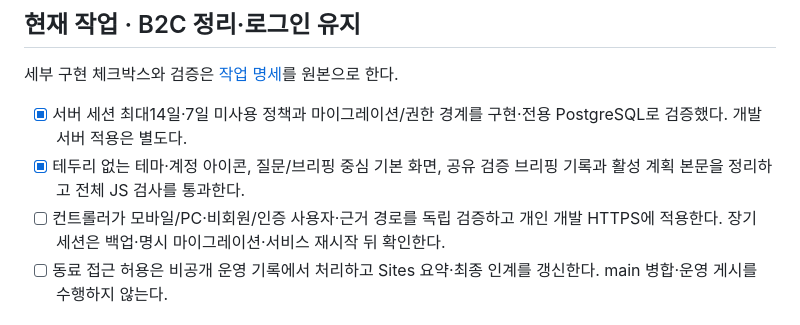
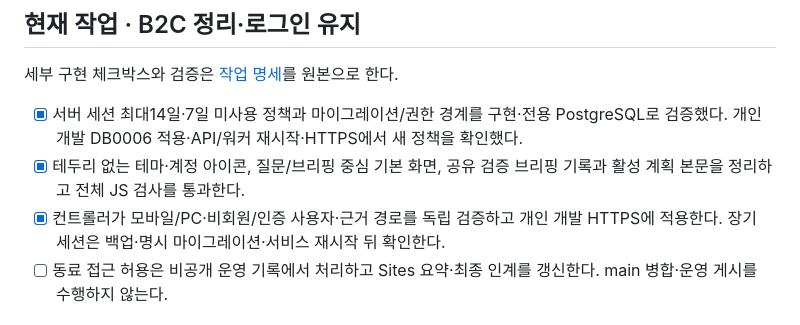
Before and after one commit to DigestWorks/IssueDigest, a Markdown page: docs/planning/tasks.md, the part around the change. Rendered like a GitHub page.

```diff
--- a/docs/planning/tasks.md
+++ b/docs/planning/tasks.md
@@ -6,9 +6,9 @@
 
 세부 구현 체크박스와 검증은 [작업 명세](../changes/b2c-cleanup-persistent-login.md)를 원본으로 한다.
 
-- [x] 서버 세션 최대14일·7일 미사용 정책과 마이그레이션/권한 경계를 구현·전용 PostgreSQL로 검증했다. 개발 서버 적용은 별도다.
+- [x] 서버 세션 최대14일·7일 미사용 정책과 마이그레이션/권한 경계를 구현·전용 PostgreSQL로 검증했다. 개인 개발 DB0006 적용·API/워커 재시작·HTTPS에서 새 정책을 확인했다.
 - [x] 테두리 없는 테마·계정 아이콘, 질문/브리핑 중심 기본 화면, 공유 검증 브리핑 기록과 활성 계획 본문을 정리하고 전체 JS 검사를 통과한다.
-- [ ] 컨트롤러가 모바일/PC·비회원/인증 사용자·근거 경로를 독립 검증하고 개인 개발 HTTPS에 적용한다. 장기 세션은 백업·명시 마이그레이션·서비스 재시작 뒤 확인한다.
+- [x] 컨트롤러가 모바일/PC·비회원/인증 사용자·근거 경로를 독립 검증하고 개인 개발 HTTPS에 적용한다. 장기 세션은 백업·명시 마이그레이션·서비스 재시작 뒤 확인한다.
 - [ ] 동료 접근 허용은 비공개 운영 기록에서 처리하고 Sites 요약·최종 인계를 갱신한다. main 병합·운영 게시를 수행하지 않는다.
 
 ## 공개 접근·브리핑의 다음 기반 · R1/R2/R4
```
Also changed, not shown: docs/planning/progress.md (+3 -1 lines).
